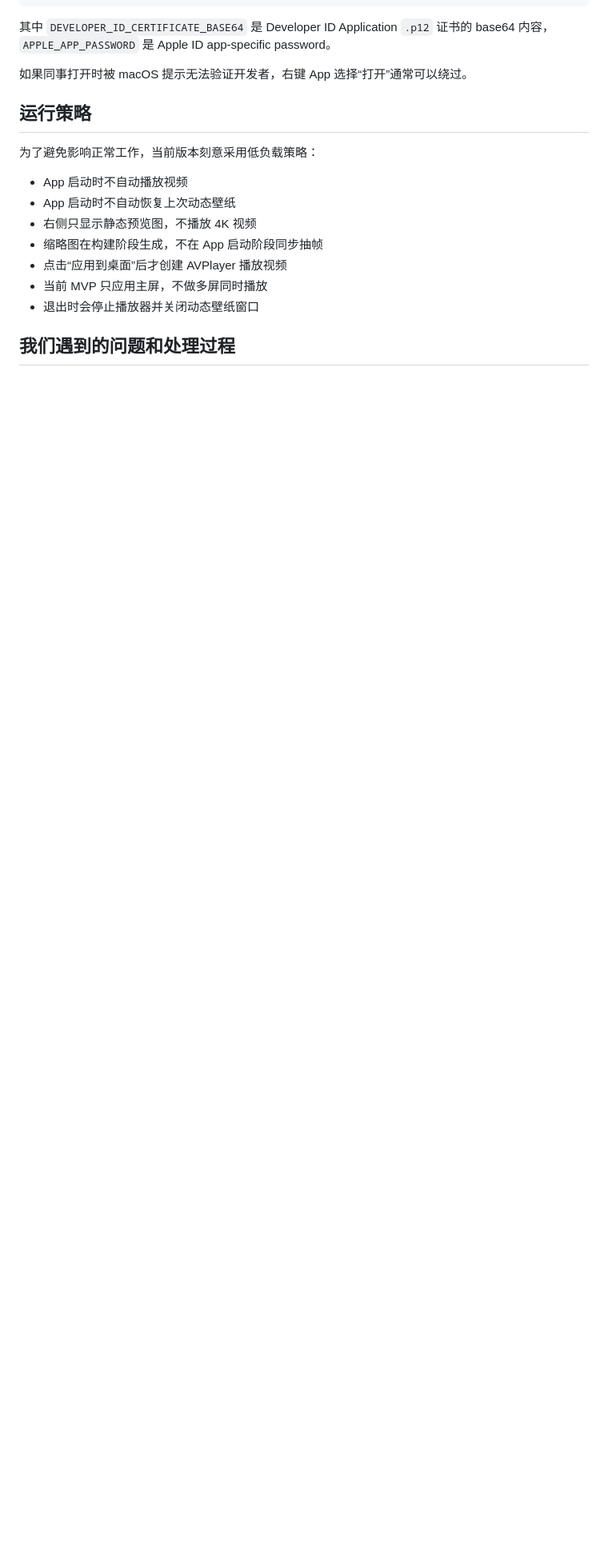
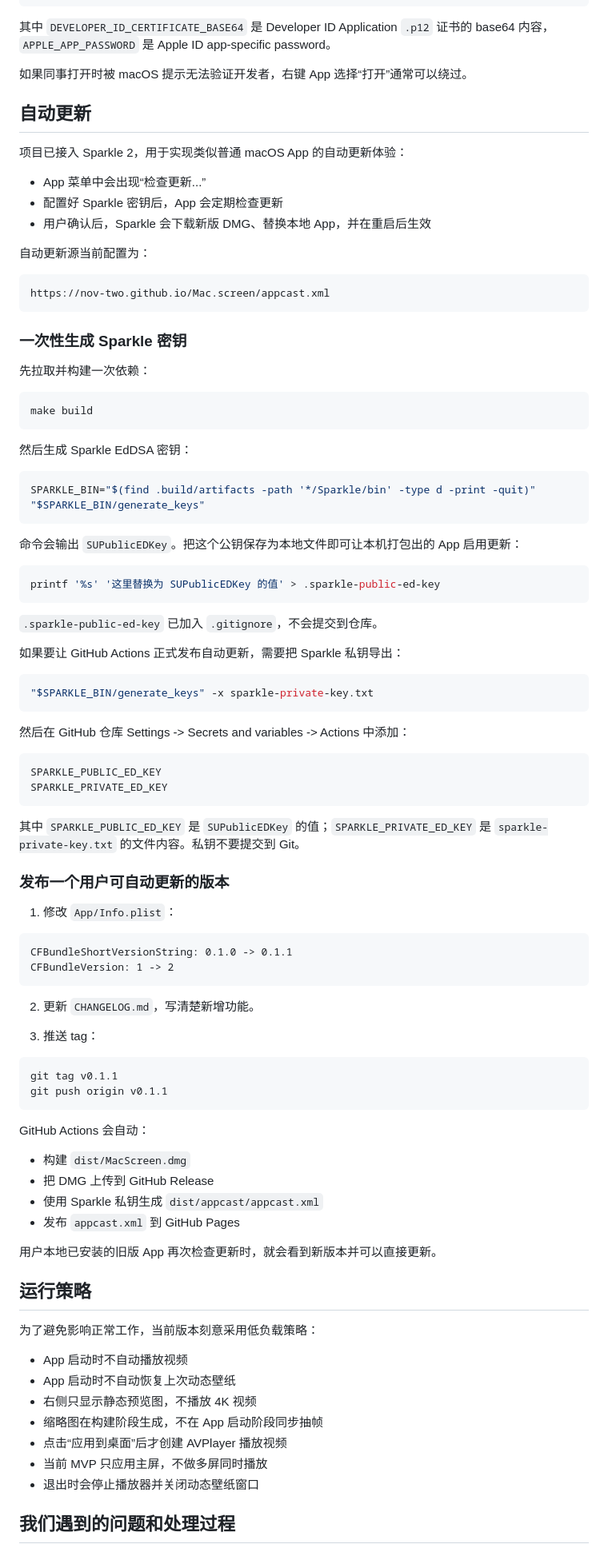
Before and after one commit to Nov-Two/Mac.screen, a Markdown page: README.md, the part around the change. Shown at 80% size. Drawn GitHub-style; blank space fills up the shorter version.

Commit message:
docs: 添加 Sparkle 自动更新配置与发布流程文档
- 说明 Sparkle 密钥生成步骤
- 说明 GitHub Actions 自动发布流程
- 说明版本号更新和 tag 推送规范

````diff
--- a/README.md
+++ b/README.md
@@ -214,6 +214,85 @@ APPLE_APP_PASSWORD
 其中 `DEVELOPER_ID_CERTIFICATE_BASE64` 是 Developer ID Application `.p12` 证书的 base64 内容，`APPLE_APP_PASSWORD` 是 Apple ID app-specific password。
 
 如果同事打开时被 macOS 提示无法验证开发者，右键 App 选择“打开”通常可以绕过。
+
+## 自动更新
+
+项目已接入 Sparkle 2，用于实现类似普通 macOS App 的自动更新体验：
+
+- App 菜单中会出现“检查更新...”
+- 配置好 Sparkle 密钥后，App 会定期检查更新
+- 用户确认后，Sparkle 会下载新版 DMG、替换本地 App，并在重启后生效
+
+自动更新源当前配置为：
+
+```text
+https://nov-two.github.io/Mac.screen/appcast.xml
+```
+
+### 一次性生成 Sparkle 密钥
+
+先拉取并构建一次依赖：
+
+```bash
+make build
+```
+
+然后生成 Sparkle EdDSA 密钥：
+
+```bash
+SPARKLE_BIN="$(find .build/artifacts -path '*/Sparkle/bin' -type d -print -quit)"
+"$SPARKLE_BIN/generate_keys"
+```
+
+命令会输出 `SUPublicEDKey`。把这个公钥保存为本地文件即可让本机打包出的 App 启用更新：
+
+```bash
+printf '%s' '这里替换为 SUPublicEDKey 的值' > .sparkle-public-ed-key
+```
+
+`.sparkle-public-ed-key` 已加入 `.gitignore`，不会提交到仓库。
+
+如果要让 GitHub Actions 正式发布自动更新，需要把 Sparkle 私钥导出：
+
+```bash
+"$SPARKLE_BIN/generate_keys" -x sparkle-private-key.txt
+```
+
+然后在 GitHub 仓库 Settings -> Secrets and variables -> Actions 中添加：
+
+```text
+SPARKLE_PUBLIC_ED_KEY
+SPARKLE_PRIVATE_ED_KEY
+```
+
+其中 `SPARKLE_PUBLIC_ED_KEY` 是 `SUPublicEDKey` 的值；`SPARKLE_PRIVATE_ED_KEY` 是 `sparkle-private-key.txt` 的文件内容。私钥不要提交到 Git。
+
+### 发布一个用户可自动更新的版本
+
+1. 修改 `App/Info.plist`：
+
+```text
+CFBundleShortVersionString: 0.1.0 -> 0.1.1
+CFBundleVersion: 1 -> 2
+```
+
+2. 更新 `CHANGELOG.md`，写清楚新增功能。
+
+3. 推送 tag：
+
+```bash
+git tag v0.1.1
+git push origin v0.1.1
+```
+
+GitHub Actions 会自动：
+
+- 构建 `dist/MacScreen.dmg`
+- 把 DMG 上传到 GitHub Release
+- 使用 Sparkle 私钥生成 `dist/appcast/appcast.xml`
+- 发布 `appcast.xml` 到 GitHub Pages
+
+用户本地已安装的旧版 App 再次检查更新时，就会看到新版本并可以直接更新。
 
 ## 运行策略
 
````
